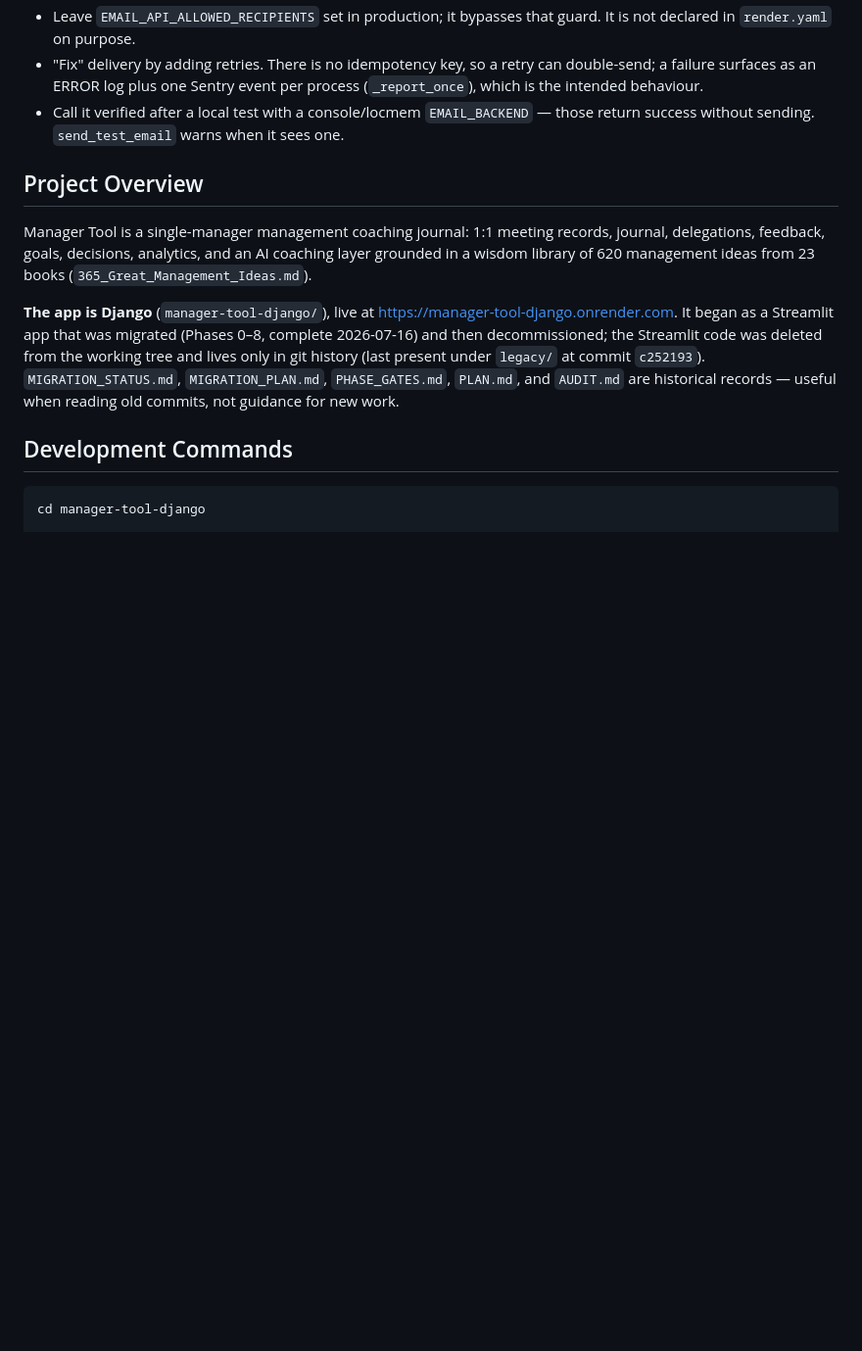
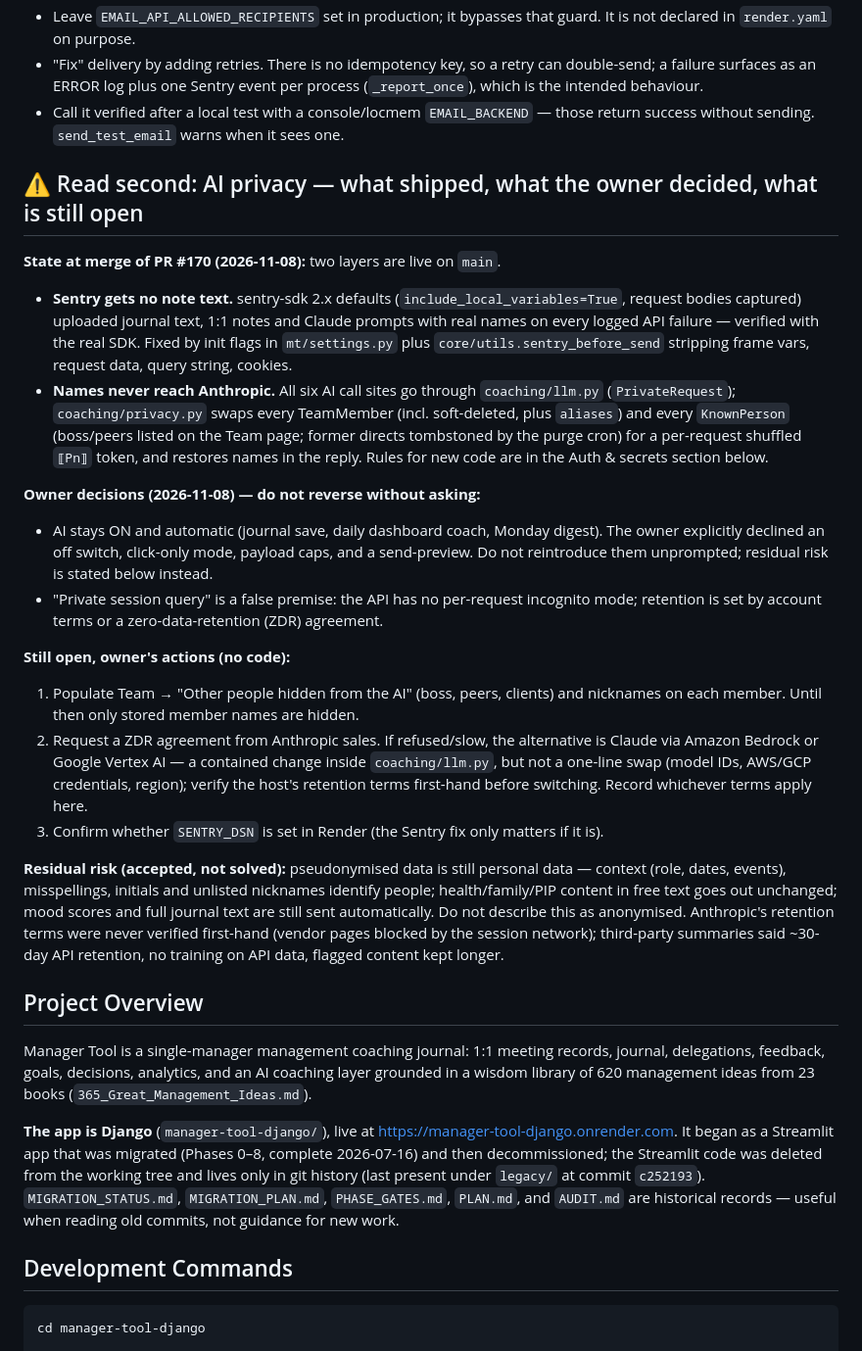
Before and after one commit to toddaerickson/manager-tool, a Markdown page: CLAUDE.md, the part around the change. Shown at 98% size. Rendered like a GitHub page; blank space fills up the shorter version.

Commit message:
docs: record AI-privacy state, owner decisions and open items
Adds a "Read second" section to CLAUDE.md so future sessions know what
PR #170 shipped (Sentry scrubbing, name pseudonymisation), which options
the owner declined (off switch, click-only, caps, preview), the three
owner actions still open (hidden-names list, ZDR request, SENTRY_DSN
check) and the residual risk that remains.

Co-Authored-By: Claude Opus 5.5 <noreply@anthropic.com>
Claude-Session: https://claude.ai/code/session_01Hm96ZTUtcqkwcwCxVuXV69

```diff
--- a/CLAUDE.md
+++ b/CLAUDE.md
@@ -28,6 +28,23 @@ Do not, in a future session:
 - Leave `EMAIL_API_ALLOWED_RECIPIENTS` set in production; it bypasses that guard. It is not declared in `render.yaml` on purpose.
 - "Fix" delivery by adding retries. There is no idempotency key, so a retry can double-send; a failure surfaces as an ERROR log plus one Sentry event per process (`_report_once`), which is the intended behaviour.
 - Call it verified after a local test with a console/locmem `EMAIL_BACKEND` — those return success without sending. `send_test_email` warns when it sees one.
+
+## ⚠️ Read second: AI privacy — what shipped, what the owner decided, what is still open
+
+**State at merge of PR #170 (2026-11-08):** two layers are live on `main`.
+- **Sentry gets no note text.** sentry-sdk 2.x defaults (`include_local_variables=True`, request bodies captured) uploaded journal text, 1:1 notes and Claude prompts with real names on every logged API failure — verified with the real SDK. Fixed by init flags in `mt/settings.py` plus `core/utils.sentry_before_send` stripping frame vars, request data, query string, cookies.
+- **Names never reach Anthropic.** All six AI call sites go through `coaching/llm.py` (`PrivateRequest`); `coaching/privacy.py` swaps every TeamMember (incl. soft-deleted, plus `aliases`) and every `KnownPerson` (boss/peers listed on the Team page; former directs tombstoned by the purge cron) for a per-request shuffled `⟦Pn⟧` token, and restores names in the reply. Rules for new code are in the Auth & secrets section below.
+
+**Owner decisions (2026-11-08) — do not reverse without asking:**
+- AI stays ON and automatic (journal save, daily dashboard coach, Monday digest). The owner explicitly declined an off switch, click-only mode, payload caps, and a send-preview. Do not reintroduce them unprompted; residual risk is stated below instead.
+- "Private session query" is a false premise: the API has no per-request incognito mode; retention is set by account terms or a zero-data-retention (ZDR) agreement.
+
+**Still open, owner's actions (no code):**
+1. Populate Team → "Other people hidden from the AI" (boss, peers, clients) and nicknames on each member. Until then only stored member names are hidden.
+2. Request a ZDR agreement from Anthropic sales. If refused/slow, the alternative is Claude via Amazon Bedrock or Google Vertex AI — a contained change inside `coaching/llm.py`, but not a one-line swap (model IDs, AWS/GCP credentials, region); verify the host's retention terms first-hand before switching. Record whichever terms apply here.
+3. Confirm whether `SENTRY_DSN` is set in Render (the Sentry fix only matters if it is).
+
+**Residual risk (accepted, not solved):** pseudonymised data is still personal data — context (role, dates, events), misspellings, initials and unlisted nicknames identify people; health/family/PIP content in free text goes out unchanged; mood scores and full journal text are still sent automatically. Do not describe this as anonymised. Anthropic's retention terms were never verified first-hand (vendor pages blocked by the session network); third-party summaries said ~30-day API retention, no training on API data, flagged content kept longer.
 
 ## Project Overview
 
```
